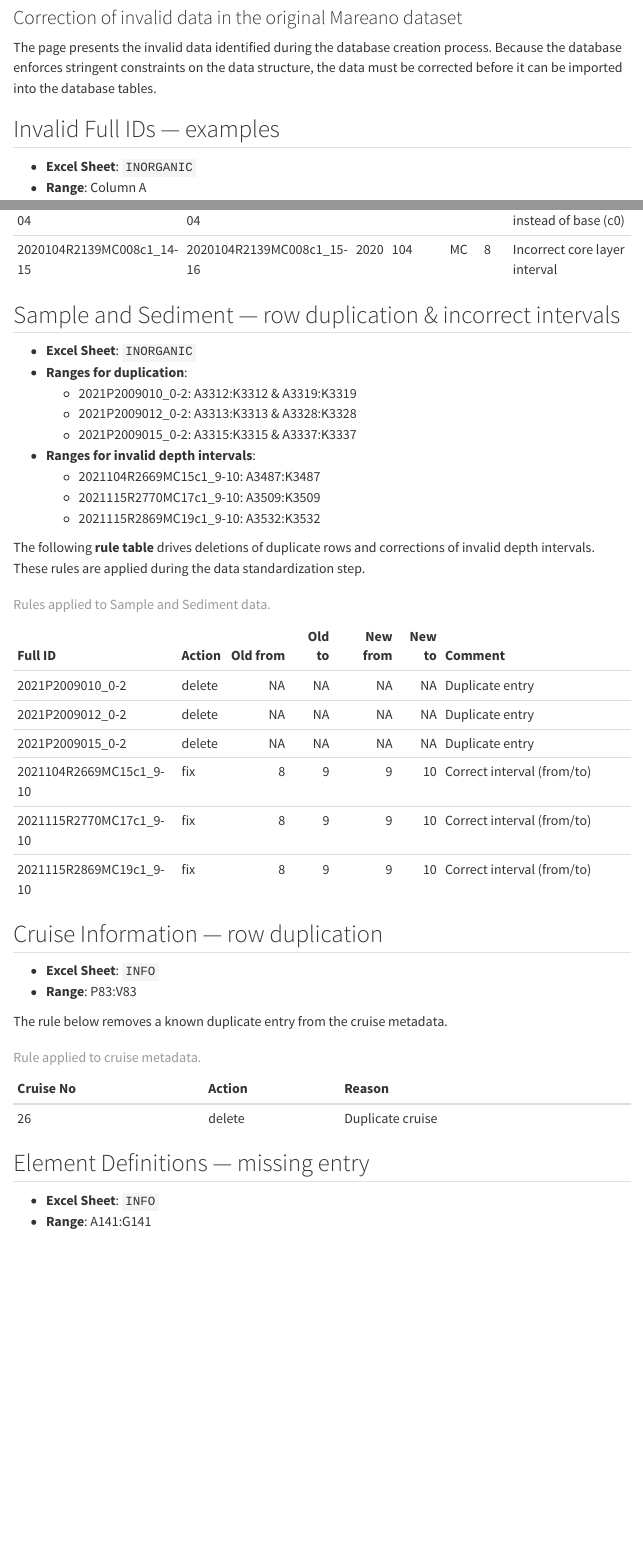
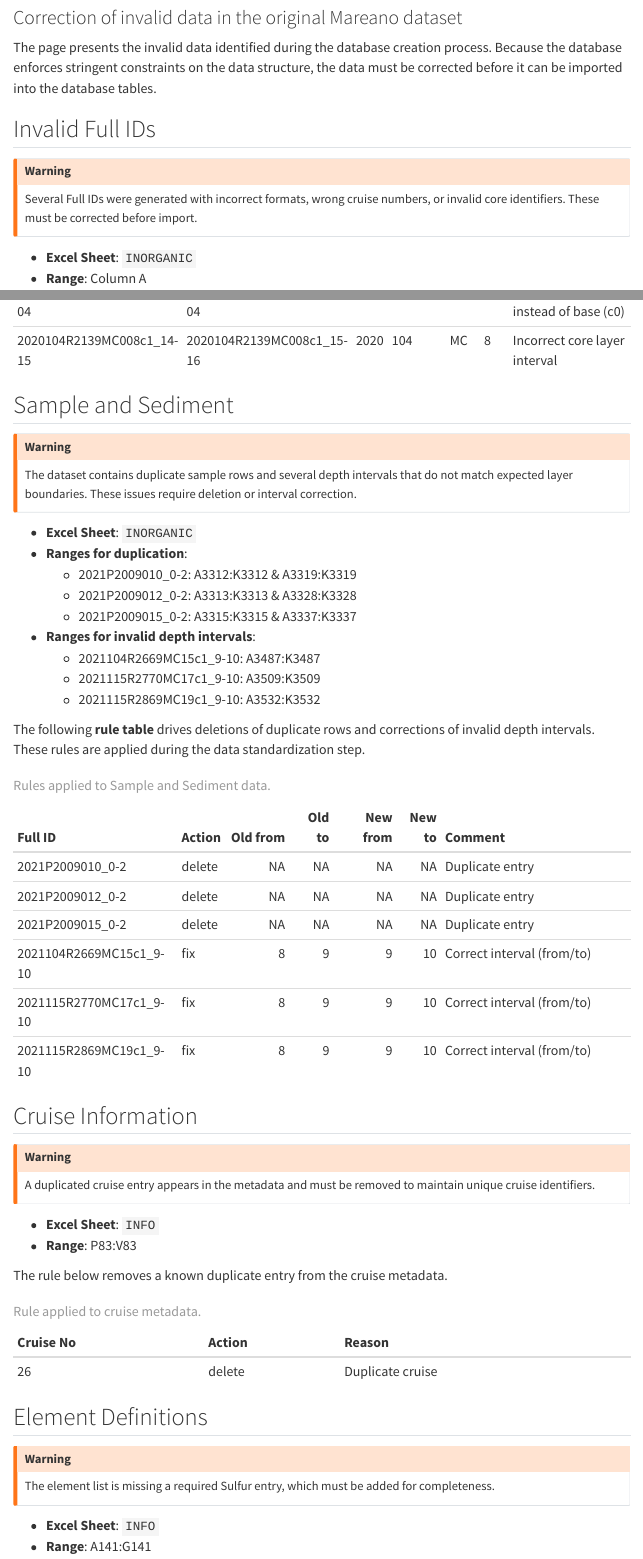
Before and after one commit to seafood-hazards/pilot-db-with-mareano, a Quarto document (invalid-data.qmd): the page in a window 1100 px wide, from 80 px down, and a second part further down, joined at a grey line. Rendered offline with R 4.5, knitr and Pandoc in place of Quarto, with nearby package versions; menus at the side of the page are left out.

Commit message:
Update section titiles in invalid data page

````diff
--- a/invalid-data.qmd
+++ b/invalid-data.qmd
@@ -40,7 +40,11 @@ cruise_correction_rules <- tribble(
 
 ```
 
-## Invalid Full IDs — examples
+## Invalid Full IDs
+
+::: {.callout-warning}
+Several Full IDs were generated with incorrect formats, wrong cruise numbers, or invalid core identifiers. These must be corrected before import.
+:::
 
   * **Excel Sheet**: `INORGANIC`
   * **Range**: Column A
@@ -53,7 +57,11 @@ invalid_full_ids_examples %>%
 ```
 
 
-## Sample and Sediment — row duplication & incorrect intervals
+## Sample and Sediment
+
+::: {.callout-warning}
+The dataset contains duplicate sample rows and several depth intervals that do not match expected layer boundaries. These issues require deletion or interval correction.
+:::
 
   * **Excel Sheet**: `INORGANIC`
   * **Ranges for duplication**:
@@ -72,7 +80,11 @@ sample_sediment_corrections %>%
   kable(caption = "Rules applied to Sample and Sediment data.")
 ```
 
-## Cruise Information — row duplication
+## Cruise Information
+
+::: {.callout-warning}
+A duplicated cruise entry appears in the metadata and must be removed to maintain unique cruise identifiers.
+:::
 
   * **Excel Sheet**: `INFO`
   * **Range**: P83:V83
@@ -85,7 +97,11 @@ cruise_correction_rules %>%
 ```
 
 
-## Element Definitions — missing entry
+## Element Definitions
+
+::: {.callout-warning}
+The element list is missing a required Sulfur entry, which must be added for completeness.
+:::
 
   * **Excel Sheet**: `INFO`
   * **Range**: A141:G141
````
